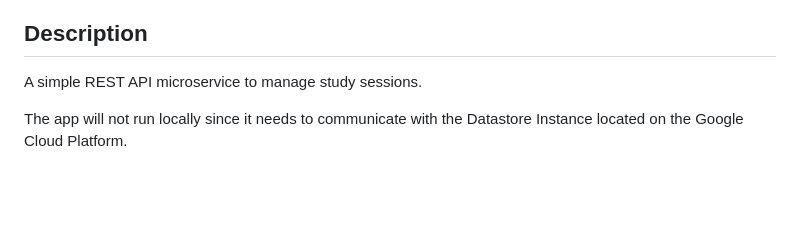
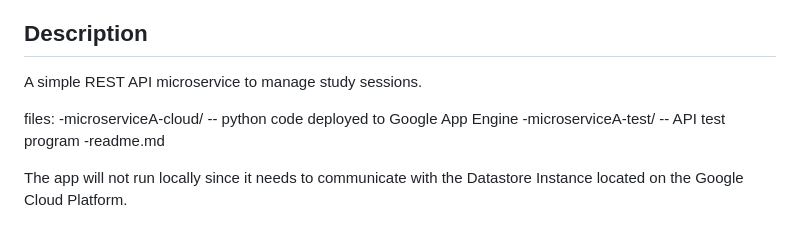
Before and after one commit to baarsaw/cs361-microservice-a, a Markdown page: README.md, the part around the change. Drawn GitHub-style; blank space fills up the shorter version.

```diff
--- a/README.md
+++ b/README.md
@@ -3,6 +3,11 @@ Author: Sawyer Baar
 
 ## Description
 A simple REST API microservice to manage study sessions.
+
+files:
+  -microserviceA-cloud/ -- python code deployed to Google App Engine
+  -microserviceA-test/ -- API test program
+  -readme.md
 
 The app will not run locally since it needs to communicate with the Datastore Instance located on the Google Cloud Platform.
 
```
